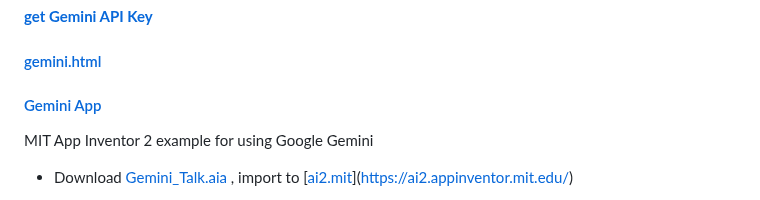
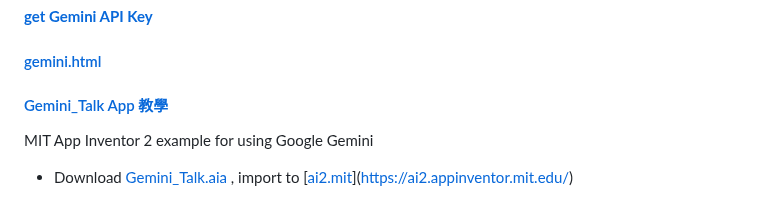
Before and after one commit to rkuo2000/GenAI, a Markdown page: README.md, the part around the change. GitHub-like rendering.

```diff
--- a/README.md
+++ b/README.md
@@ -353,7 +353,7 @@ Charactor Builder<br>
 
 #### [gemini.html](https://github.com/rkuo2000/GenAI/blob/main/Text-to-Text/gemini.html)
 
-#### [Gemini App](https://rkuo2000.github.io/GenAI-projects/AI2_Gemini_Talk_app/)
+#### [Gemini_Talk App 教學](https://rkuo2000.github.io/GenAI-projects/AI2_Gemini_Talk_app/)
 MIT App Inventor 2 example for using Google Gemini<br>
 * Download [Gemini_Talk.aia ](https://github.com/rkuo2000/GenAI/blob/main/Gemini_Talk.aia), import to [[ai2.mit](https://ai2.appinventor.mit.edu/)](https://ai2.appinventor.mit.edu/)
 
```
